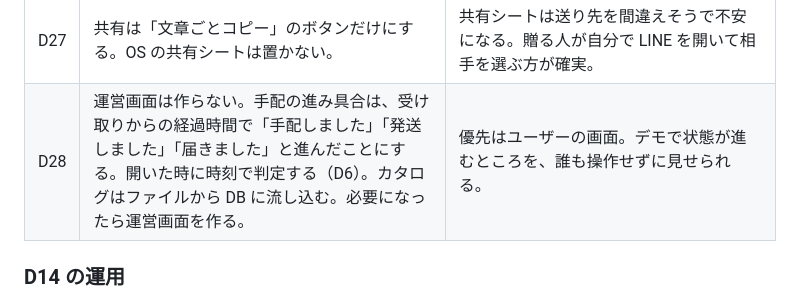
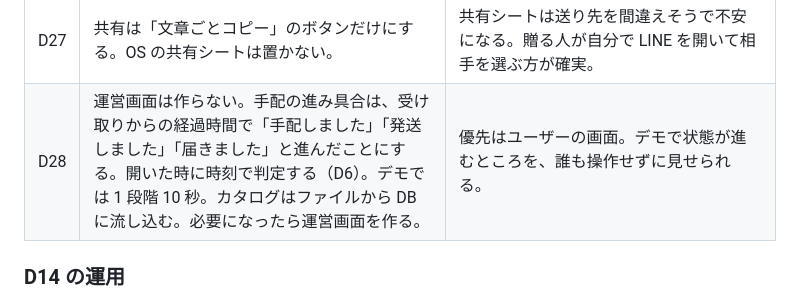
Before and after one commit to kenchasonakai/sake_app, a Markdown page: docs/decisions.md, the part around the change. Drawn GitHub-style.

```diff
--- a/docs/decisions.md
+++ b/docs/decisions.md
@@ -38,7 +38,7 @@
 | D25 | 贈る人は、LINE で送ったリンクを自分でも開いて、何を贈ったかと今の状況を確かめる。受け取りページは、受け取る人と贈った人のどちらが開いても成り立つ内容にする。アプリの贈ったギフト一覧は補助で、キャンセルとリンクの作り直しをする場所。 | 相手とのトークに残ったリンクを開くのが一番自然で、誰に贈ったかもトークで分かる。贈ったものの一覧を見る機会は少ない。 |
 | D26 | 贈る人が自分用に相手のメモを書く欄は置かない。 | D25 で誰宛てかはトークで分かる。入力を増やさない。 |
 | D27 | 共有は「文章ごとコピー」のボタンだけにする。OS の共有シートは置かない。 | 共有シートは送り先を間違えそうで不安になる。贈る人が自分で LINE を開いて相手を選ぶ方が確実。 |
-| D28 | 運営画面は作らない。手配の進み具合は、受け取りからの経過時間で「手配しました」「発送しました」「届きました」と進んだことにする。開いた時に時刻で判定する（D6）。カタログはファイルから DB に流し込む。必要になったら運営画面を作る。 | 優先はユーザーの画面。デモで状態が進むところを、誰も操作せずに見せられる。 |
+| D28 | 運営画面は作らない。手配の進み具合は、受け取りからの経過時間で「手配しました」「発送しました」「届きました」と進んだことにする。開いた時に時刻で判定する（D6）。デモでは 1 段階 10 秒。カタログはファイルから DB に流し込む。必要になったら運営画面を作る。 | 優先はユーザーの画面。デモで状態が進むところを、誰も操作せずに見せられる。 |
 
 ### D14 の運用
 
```
Also changed, not shown: docs/data-model.md (+1 -1 lines), docs/flows.md (+1 -1 lines).
